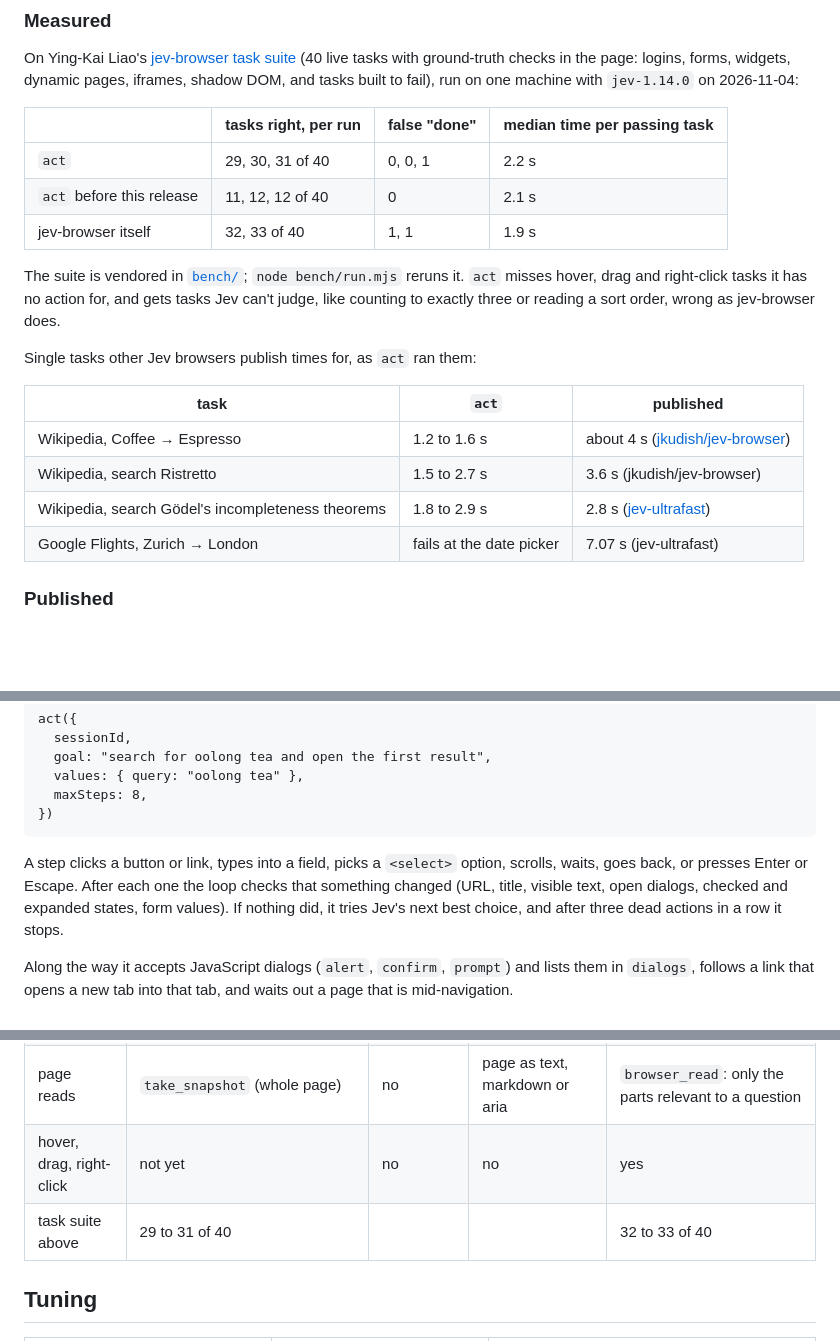
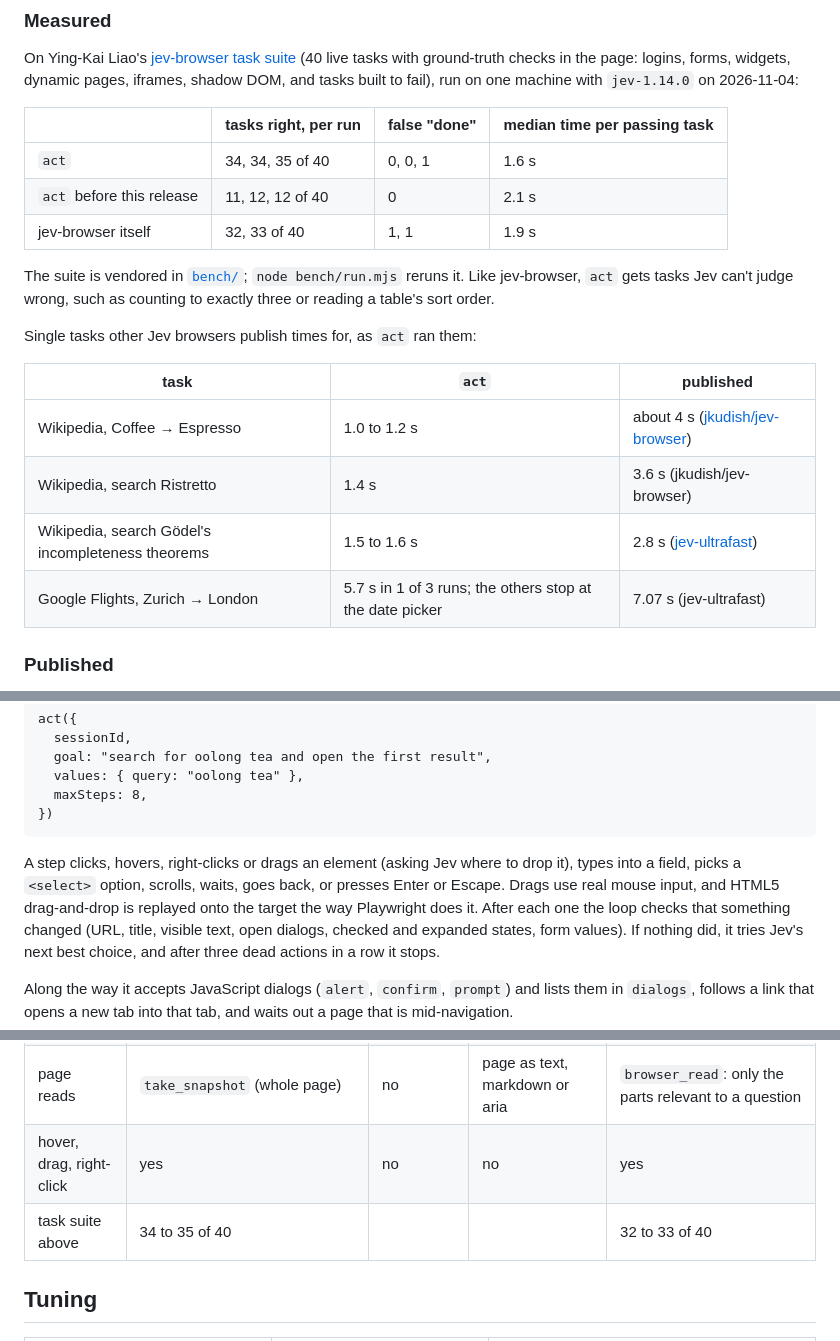
Before and after one commit to xav-ie/browser-session-mcp, a Markdown page: docs/jev.md, 3 parts joined by grey strips. GitHub-like rendering; blank space fills up the shorter version.

Commit message:
docs: hover, drag and right-click, and the new benchmark numbers

````diff
--- a/docs/jev.md
+++ b/docs/jev.md
@@ -45,23 +45,22 @@ machine with `jev-1.14.0` on 2026-11-04:
 
 | | tasks right, per run | false "done" | median time per passing task |
 |---|---|---|---|
-| `act` | 29, 30, 31 of 40 | 0, 0, 1 | 2.2 s |
+| `act` | 34, 34, 35 of 40 | 0, 0, 1 | 1.6 s |
 | `act` before this release | 11, 12, 12 of 40 | 0 | 2.1 s |
 | jev-browser itself | 32, 33 of 40 | 1, 1 | 1.9 s |
 
 The suite is vendored in [`bench/`](../bench); `node bench/run.mjs` reruns it.
-`act` misses hover, drag and right-click tasks it has no action for, and
-gets tasks Jev can't judge, like counting to exactly three or reading a sort
-order, wrong as jev-browser does.
+Like jev-browser, `act` gets tasks Jev can't judge wrong, such as counting
+to exactly three or reading a table's sort order.
 
 Single tasks other Jev browsers publish times for, as `act` ran them:
 
 | task | `act` | published |
 |---|---|---|
-| Wikipedia, Coffee → Espresso | 1.2 to 1.6 s | about 4 s ([jkudish/jev-browser](https://github.com/jkudish/jev-browser)) |
-| Wikipedia, search Ristretto | 1.5 to 2.7 s | 3.6 s (jkudish/jev-browser) |
-| Wikipedia, search Gödel's incompleteness theorems | 1.8 to 2.9 s | 2.8 s ([jev-ultrafast](https://github.com/browser-use/jev-ultrafast/blob/main/docs/performance.md)) |
-| Google Flights, Zurich → London | fails at the date picker | 7.07 s (jev-ultrafast) |
+| Wikipedia, Coffee → Espresso | 1.0 to 1.2 s | about 4 s ([jkudish/jev-browser](https://github.com/jkudish/jev-browser)) |
+| Wikipedia, search Ristretto | 1.4 s | 3.6 s (jkudish/jev-browser) |
+| Wikipedia, search Gödel's incompleteness theorems | 1.5 to 1.6 s | 2.8 s ([jev-ultrafast](https://github.com/browser-use/jev-ultrafast/blob/main/docs/performance.md)) |
+| Google Flights, Zurich → London | 5.7 s in 1 of 3 runs; the others stop at the date picker | 7.07 s (jev-ultrafast) |
 
 ### Published
 
@@ -141,8 +140,10 @@ act({
 })
 ```
 
-A step clicks a button or link, types into a field, picks a `<select>`
-option, scrolls, waits, goes back, or presses Enter or Escape. After each one
+A step clicks, hovers, right-clicks or drags an element (asking Jev where
+to drop it), types into a field, picks a `<select>` option, scrolls, waits,
+goes back, or presses Enter or Escape. Drags use real mouse input, and HTML5
+drag-and-drop is replayed onto the target the way Playwright does it. After each one
 the loop checks that something changed (URL, title, visible text, open
 dialogs, checked and expanded states, form values). If nothing did, it tries
 Jev's next best choice, and after three dead actions in a row it stops.
@@ -283,8 +284,8 @@ an agent already drives with ordinary tools, so the two mix in one flow.
 | stops on | goal met (or likely), uncertain, stuck, login wall, bot check, confirmation needed, error, no effect, budget | done, blocked | goal met, stuck | done (or likely), login, confirmation needed, ambiguous, error, blocked |
 | page checks | `ask`: yes/no, or which option fits | no | no | `browser_check`, `browser_choose` |
 | page reads | `take_snapshot` (whole page) | no | page as text, markdown or aria | `browser_read`: only the parts relevant to a question |
-| hover, drag, right-click | not yet | no | no | yes |
-| task suite above | 29 to 31 of 40 | | | 32 to 33 of 40 |
+| hover, drag, right-click | yes | no | no | yes |
+| task suite above | 34 to 35 of 40 | | | 32 to 33 of 40 |
 
 ## Tuning
 
````
